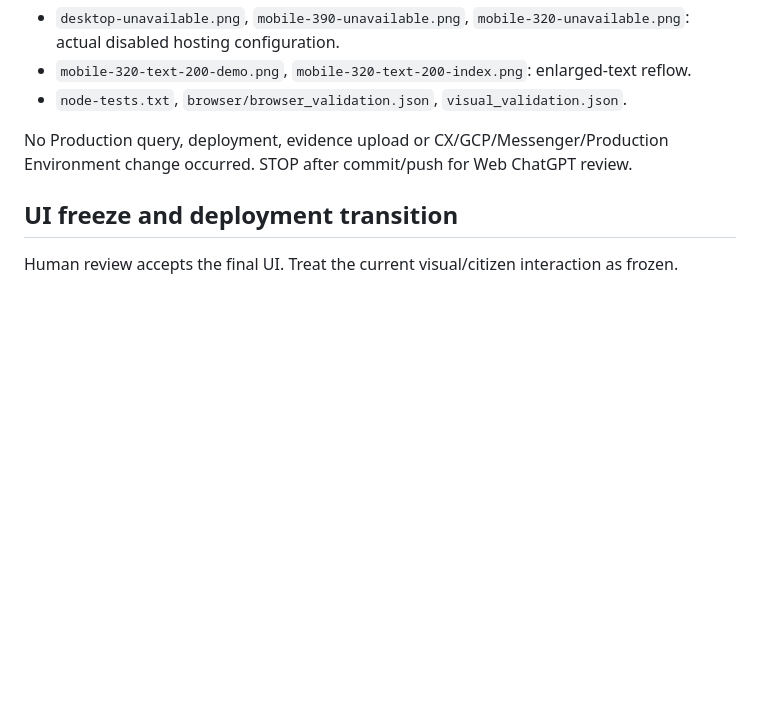
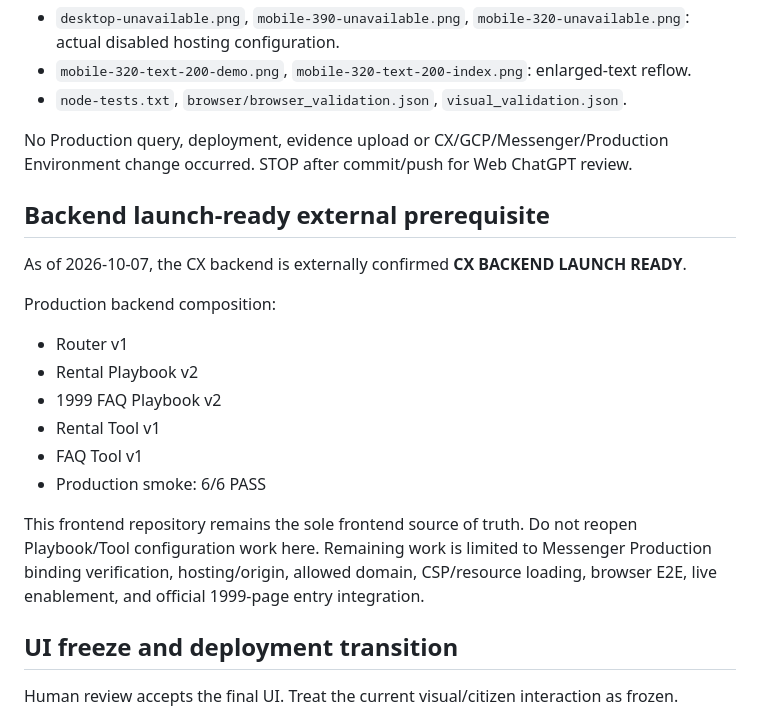
Before and after one commit to taipei-tax-lab/tpctax-1999-ai-web, a Markdown page: PROJECT_STATE.md, the part around the change. Rendered like a GitHub page; blank space fills up the shorter version.

Commit message:
docs: record backend launch-ready prerequisite

```diff
--- a/PROJECT_STATE.md
+++ b/PROJECT_STATE.md
@@ -622,6 +622,20 @@ Review evidence outside Git:
 No Production query, deployment, evidence upload or CX/GCP/Messenger/Production
 Environment change occurred. STOP after commit/push for Web ChatGPT review.
 
+## Backend launch-ready external prerequisite
+
+As of 2026-10-07, the CX backend is externally confirmed **CX BACKEND LAUNCH READY**.
+
+Production backend composition:
+- Router v1
+- Rental Playbook v2
+- 1999 FAQ Playbook v2
+- Rental Tool v1
+- FAQ Tool v1
+- Production smoke: 6/6 PASS
+
+This frontend repository remains the sole frontend source of truth. Do not reopen Playbook/Tool configuration work here. Remaining work is limited to Messenger Production binding verification, hosting/origin, allowed domain, CSP/resource loading, browser E2E, live enablement, and official 1999-page entry integration.
+
 ## UI freeze and deployment transition
 
 Human review accepts the final UI. Treat the current visual/citizen interaction as frozen.
```
